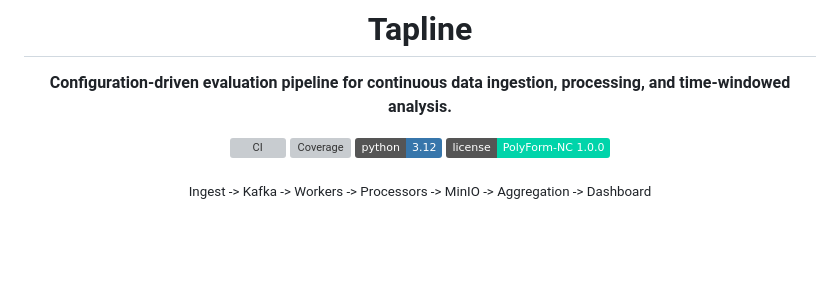
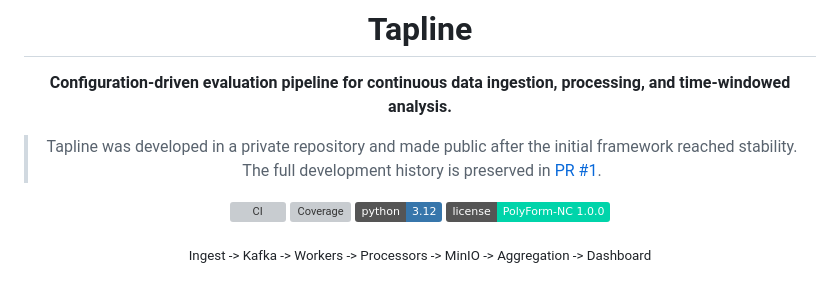
Before and after one commit to parisj/Tapline, a Markdown page: README.md, the part around the change. GitHub-like rendering; badges without logos; blank space fills up the shorter version; grey boxes are pictures that could not be loaded.

Commit message:
Update README with development history note
Added a note about the development history of Tapline.

```diff
--- a/README.md
+++ b/README.md
@@ -3,6 +3,7 @@
 # Tapline
 
 **Configuration-driven evaluation pipeline for continuous data ingestion, processing, and time-windowed analysis.**
+> Tapline was developed in a private repository and made public after the initial framework reached stability. The full development history is preserved in [PR #1]([https://github.com/parisj/Tapline/pull/X](https://github.com/parisj/Tapline/pull/1)).
 
 [![CI](https://github.com/parisj/Tapline/actions/workflows/tests.yml/badge.svg)](https://github.com/parisj/Tapline/actions/workflows/tests.yml)
 [![Coverage](https://codecov.io/gh/parisj/Tapline/branch/master/graph/badge.svg)](https://codecov.io/gh/parisj/Tapline)
```
